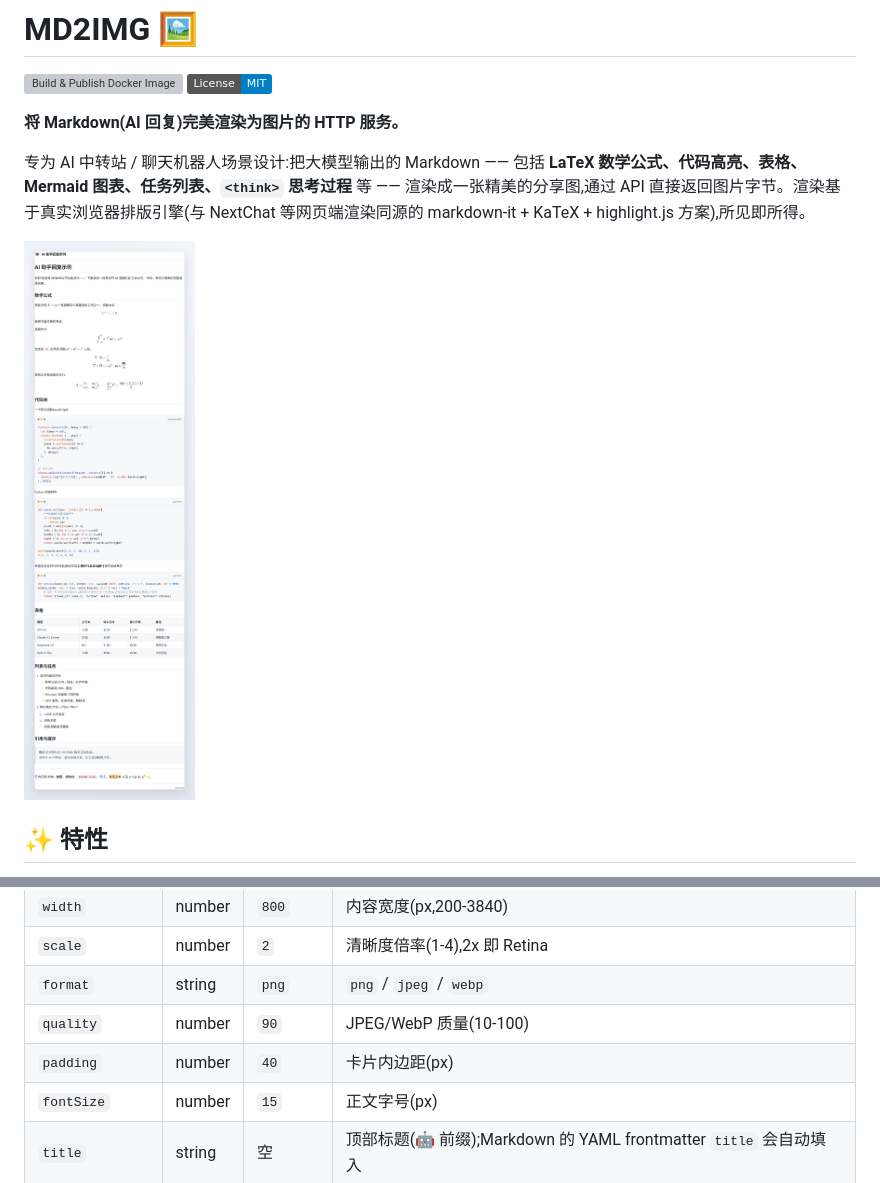
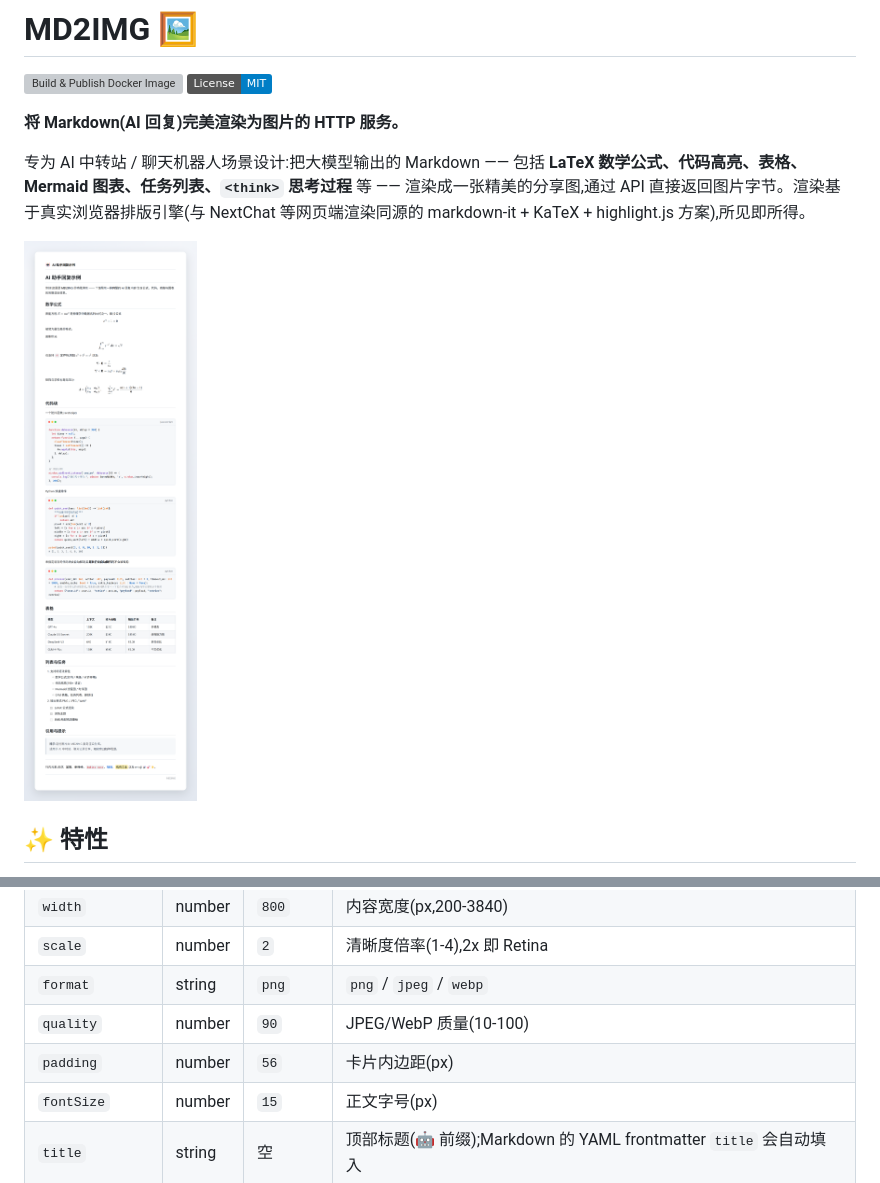
Before and after one commit to WAADRI/md2img, a Markdown page: README.md, 2 parts joined by grey strips. GitHub-like rendering; pictures changed too: docs/sample-light.png; badges without logos; grey boxes are pictures that could not be loaded.

Commit message:
fix: 修复 padding/fontSize 参数未注入模板的问题,默认内边距 40→56px
- buildPage 丢失 --pad 与 font-size 内联变量,导致卡片实际 padding 为 0、文字贴边
- 默认 padding 提升至 56px(参考反馈),fontSize 参数恢复生效
- 更新 README 示例图与参数表

```diff
--- a/README.md
+++ b/README.md
@@ -73,7 +73,7 @@ curl -X POST "http://localhost:8307/api/render?theme=dark&scale=2" \
 | `scale` | number | `2` | 清晰度倍率(1-4),2x 即 Retina |
 | `format` | string | `png` | `png` / `jpeg` / `webp` |
 | `quality` | number | `90` | JPEG/WebP 质量(10-100) |
-| `padding` | number | `40` | 卡片内边距(px) |
+| `padding` | number | `56` | 卡片内边距(px) |
 | `fontSize` | number | `15` | 正文字号(px) |
 | `title` | string | 空 | 顶部标题(🤖 前缀);Markdown 的 YAML frontmatter `title` 会自动填入 |
 | `footer` | string | 空 | 底部水印文字(右下角固定显示 MD2IMG) |
```
Also changed, not shown: 2 other files.
